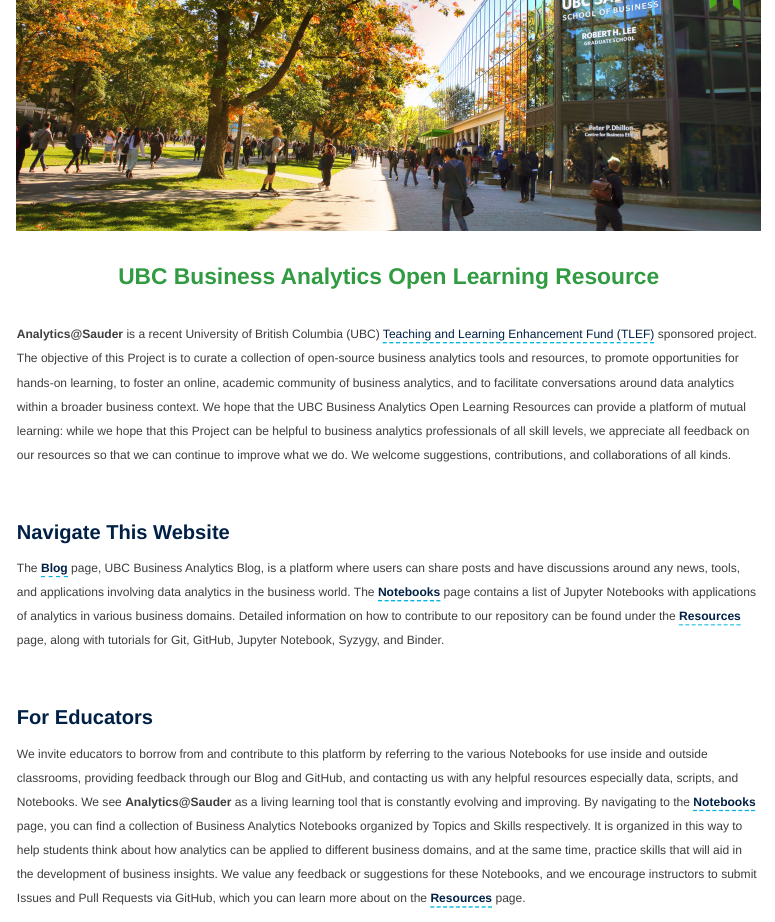
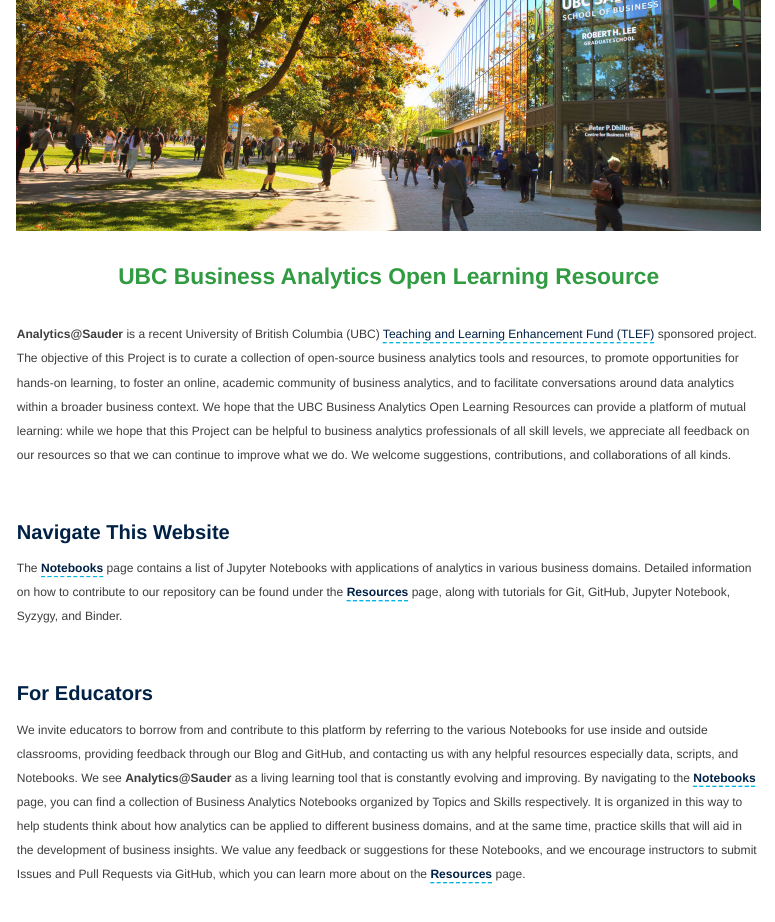
Before and after one commit to Analytics-at-Sauder/Analytics-at-Sauder.github.io, an R Markdown document (index.Rmd): the page in a window 1100 px wide, from 150 px down. The pictures show the output file index.html that the author committed with the source, opened offline; library style sheets and scripts come from the installed R packages.

Commit message:
Removed reference to blog in index page

```diff
--- a/index.Rmd
+++ b/index.Rmd
@@ -20,7 +20,7 @@
 </div>
 <div id="navigate-website" class="home-page">
   <h2>Navigate This Website</h2>
-  <p>The <a href="https://blog.ubc.ca/businessanalytics" target="_blank"><strong>Blog</strong></a> page, UBC Business Analytics Blog, is a platform where users can share posts and have discussions around any news, tools, and applications involving data analytics in the business world. The <a href="https://analytics-at-sauder.github.io/notebooks.html" target="_blank"><strong>Notebooks</strong></a> page contains a list of Jupyter Notebooks with applications of analytics in various business domains. Detailed information on how to contribute to our repository can be found under the <a href="https://analytics-at-sauder.github.io/resources.html" target="_blank"><strong>Resources</strong></a> page, along with tutorials for Git, GitHub, Jupyter Notebook, Syzygy, and Binder.</p>
+  <p>The <a href="https://analytics-at-sauder.github.io/notebooks.html" target="_blank"><strong>Notebooks</strong></a> page contains a list of Jupyter Notebooks with applications of analytics in various business domains. Detailed information on how to contribute to our repository can be found under the <a href="https://analytics-at-sauder.github.io/resources.html" target="_blank"><strong>Resources</strong></a> page, along with tutorials for Git, GitHub, Jupyter Notebook, Syzygy, and Binder.</p>
 </div>
 <div id="for-faculties" class="home-page">
   <h2>For Educators</h2>
```
Also changed, not shown: index.html.
